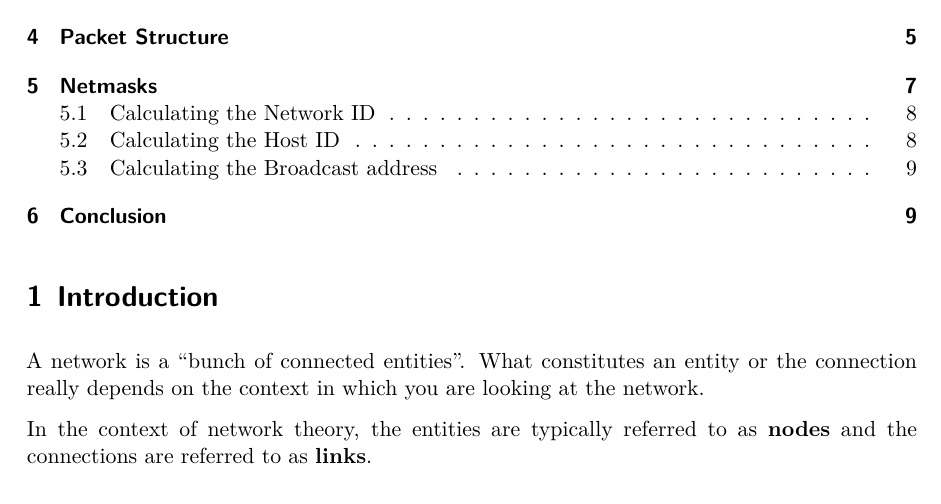
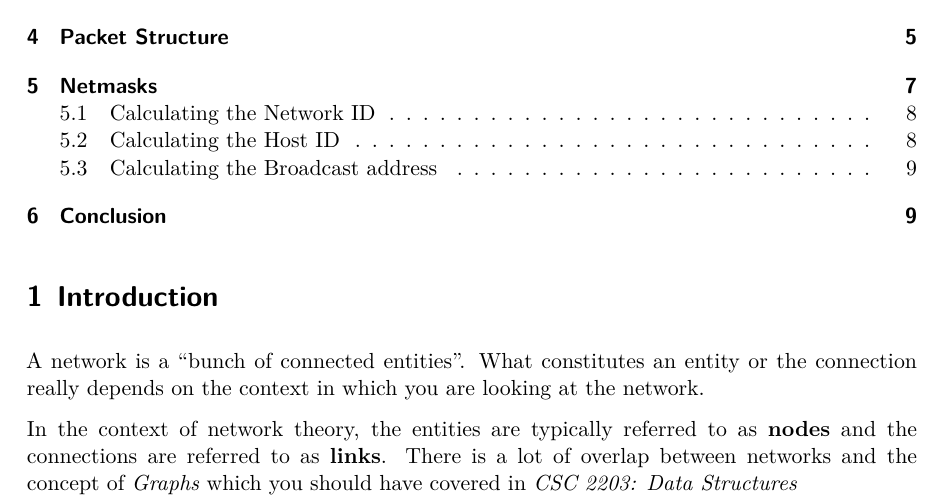
Before and after one commit to ankunda/442quarto, a Quarto document (Introduction to Computer Networks/Intro_to_Comp_Networks.qmd): part of page 1 of 9, cut so that both start at the same text. The pictures show the output file Introduction to Computer Networks/Intro_to_Comp_Networks.pdf that the author committed with the source.

Commit message:
minor tweaks to Intro to Computer Networks Notes

```diff
--- a/Introduction to Computer Networks/Intro_to_Comp_Networks.qmd
+++ b/Introduction to Computer Networks/Intro_to_Comp_Networks.qmd
@@ -18,7 +18,9 @@ or the connection really depends on the context in which you are looking
 at the network.
 
 In the context of network theory, the entities are typically referred to
-as **nodes** and the connections are referred to as **links**.
+as **nodes** and the connections are referred to as **links**. There is
+a lot of overlap between networks and the concept of *Graphs* which you
+should have covered in *CSC 2203: Data Structures*
 
 ![A basic network](1.png){width=40%}
 
```
Also changed, not shown: Introduction to Computer Networks/Intro_to_Comp_Networks.pdf, Introduction to Computer Networks/Intro_to_Comp_Networks.qmd (1 more changed lines).
